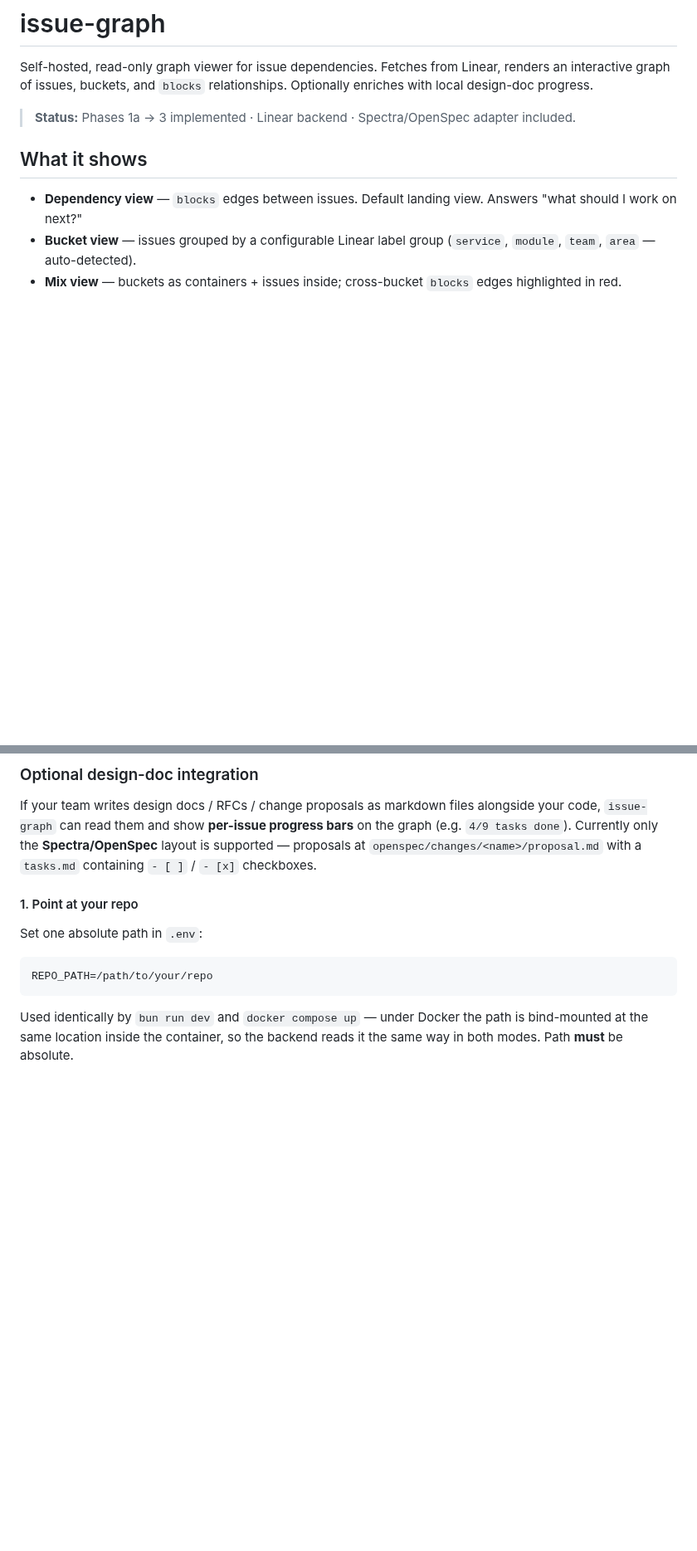
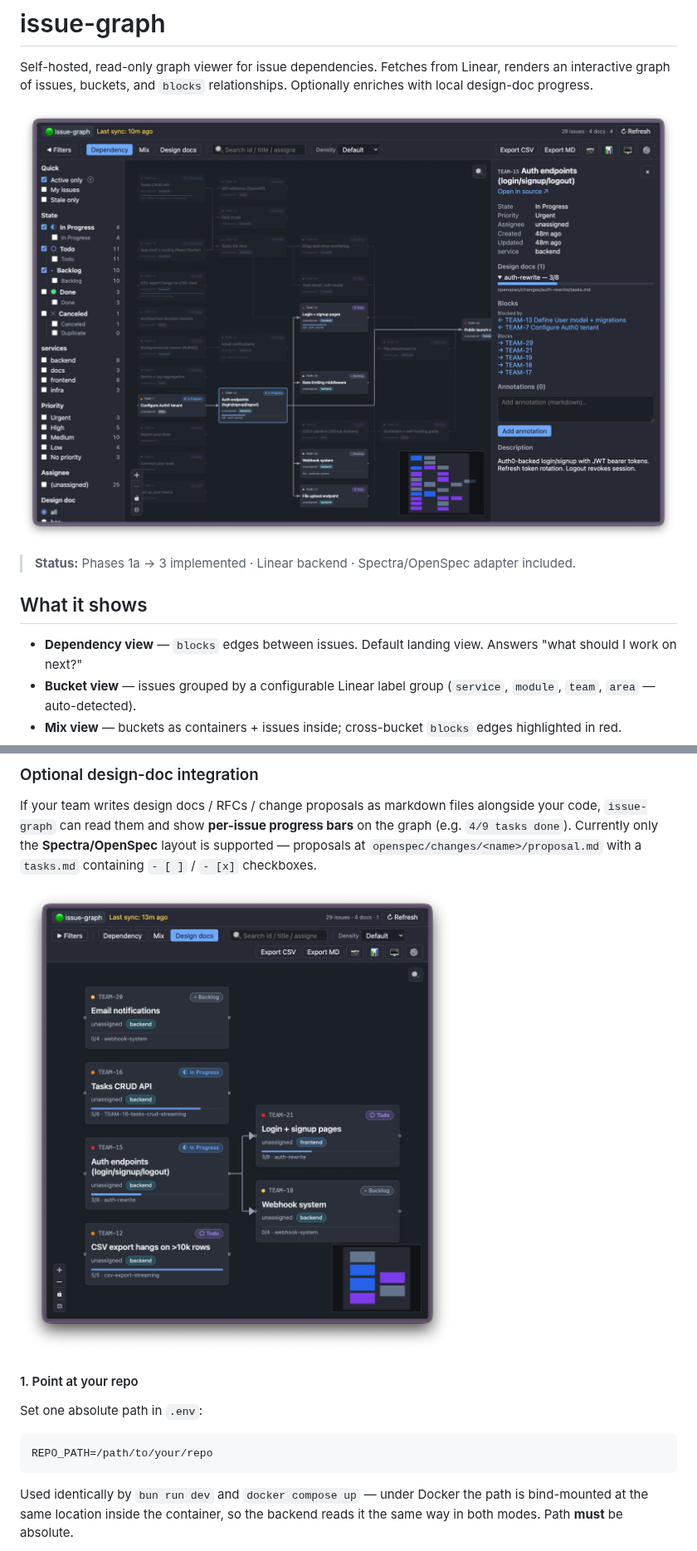
Before and after one commit to shdennlin/issue-graph, a Markdown page: README.md, 2 parts joined by grey strips. Shown at 83% size. GitHub-like rendering; pictures changed too: docs/screenshots/dependency.png (added), docs/screenshots/designdoc.png (added); blank space fills up the shorter version.

Commit message:
docs: add hero + design-doc screenshots to README
- docs/screenshots/dependency.png — hero shot at top of README;
  shows the full app shell (filter sidebar + dependency graph + detail
  panel open on TEAM-15 with description, blocks/blocked-by, design-doc
  progress, annotations). Single image conveys the major feature surface.
- docs/screenshots/designdoc.png — embedded in the design-doc integration
  section; shows the design-doc view with per-issue progress bars from
  tasks.md (0/4, 3/8, 5/6, 5/5 — variety so readers see what the bar
  looks like in different states).

Captured against the Lumi demo dataset in the shdennlin-example Linear
workspace via the openspec proposals shipped in demo-repo/.

```diff
--- a/README.md
+++ b/README.md
@@ -1,6 +1,8 @@
 # issue-graph
 
 Self-hosted, read-only graph viewer for issue dependencies. Fetches from Linear, renders an interactive graph of issues, buckets, and `blocks` relationships. Optionally enriches with local design-doc progress.
+
+![Issue Graph — dependency view with detail panel showing the selected issue's design-doc progress, blocks/blocked-by, and annotations](docs/screenshots/dependency.png)
 
 > **Status:** Phases 1a → 3 implemented · Linear backend · Spectra/OpenSpec adapter included.
 
@@ -44,6 +46,8 @@ Everything else has a sane default. See `.env.example` for the full list.
 ### Optional design-doc integration
 
 If your team writes design docs / RFCs / change proposals as markdown files alongside your code, `issue-graph` can read them and show **per-issue progress bars** on the graph (e.g. `4/9 tasks done`). Currently only the **Spectra/OpenSpec** layout is supported — proposals at `openspec/changes/<name>/proposal.md` with a `tasks.md` containing `- [ ]` / `- [x]` checkboxes.
+
+![Design-doc view — only issues with linked proposals, each showing a per-issue progress bar derived from the proposal's tasks.md](docs/screenshots/designdoc.png)
 
 #### 1. Point at your repo
 
```
